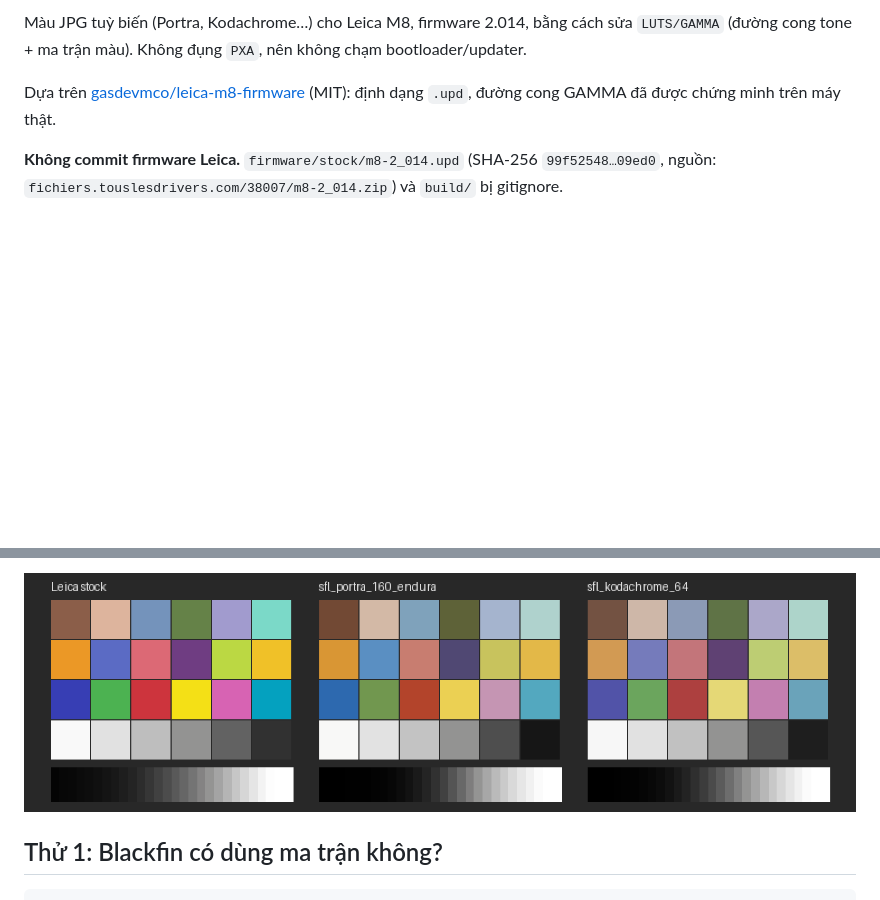
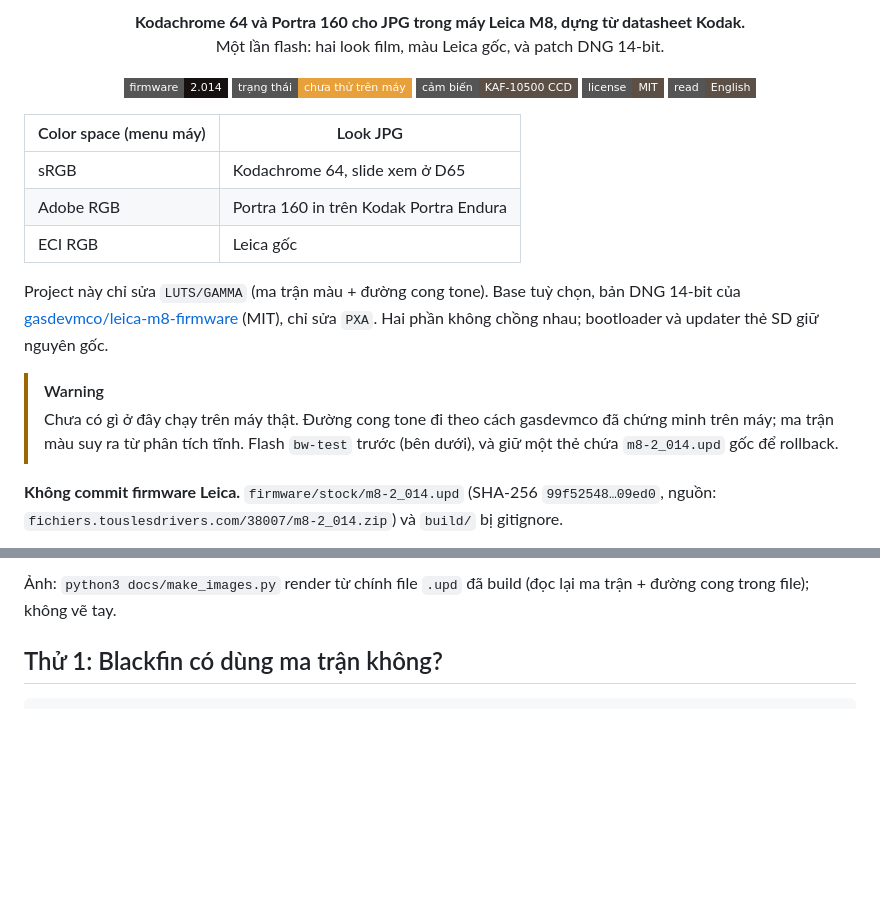
Before and after one commit to lukebaze/LeicaM8-mod, a Markdown page: README.vi.md, 2 parts joined by grey strips. Rendered like a GitHub page; pictures changed too: docs/preview.png (deleted); badges without logos; blank space fills up the shorter version.

Commit message:
README: film-strip banner, badges, split comparison and tone-curve images rendered from the built firmware

```diff
--- a/README.vi.md
+++ b/README.vi.md
@@ -4,9 +4,31 @@
 
-Màu JPG tuỳ biến (Portra, Kodachrome…) cho Leica M8, firmware 2.014, bằng cách sửa `LUTS/GAMMA`
-(đường cong tone + ma trận màu). Không đụng `PXA`, nên không chạm bootloader/updater.
+<p align="center">
+  <b>Kodachrome 64 và Portra 160 cho JPG trong máy Leica M8, dựng từ datasheet Kodak.</b><br>
+  Một lần flash: hai look film, màu Leica gốc, và patch DNG 14-bit.
+</p>
 
-Dựa trên [gasdevmco/leica-m8-firmware](https://github.com/gasdevmco/leica-m8-firmware) (MIT):
-định dạng `.upd`, đường cong GAMMA đã được chứng minh trên máy thật.
+<p align="center">
+  <img alt="firmware 2.014" src="https://img.shields.io/badge/firmware-2.014-161110?style=flat-square">
+  <img alt="trạng thái: chưa thử trên máy" src="https://img.shields.io/badge/trạng%20thái-chưa%20thử%20trên%20máy-e8a03a?style=flat-square">
+  <img alt="cảm biến: KAF-10500 CCD" src="https://img.shields.io/badge/cảm%20biến-KAF--10500%20CCD-5c5046?style=flat-square">
+  <a href="LICENSE"><img alt="license: MIT" src="https://img.shields.io/badge/license-MIT-5c5046?style=flat-square"></a>
+  <a href="README.md"><img alt="English" src="https://img.shields.io/badge/read-English-5c5046?style=flat-square"></a>
+</p>
+
+| Color space (menu máy) | Look JPG |
+|---|---|
+| sRGB | Kodachrome 64, slide xem ở D65 |
+| Adobe RGB | Portra 160 in trên Kodak Portra Endura |
+| ECI RGB | Leica gốc |
+
+Project này chỉ sửa `LUTS/GAMMA` (ma trận màu + đường cong tone). Base tuỳ chọn, bản DNG 14-bit của
+[gasdevmco/leica-m8-firmware](https://github.com/gasdevmco/leica-m8-firmware) (MIT), chỉ sửa `PXA`.
+Hai phần không chồng nhau; bootloader và updater thẻ SD giữ nguyên gốc.
+
+> [!WARNING]
+> Chưa có gì ở đây chạy trên máy thật. Đường cong tone đi theo cách gasdevmco đã chứng minh trên máy;
+> ma trận màu suy ra từ phân tích tĩnh. Flash `bw-test` trước (bên dưới), và giữ một thẻ chứa
+> `m8-2_014.upd` gốc để rollback.
 
 **Không commit firmware Leica.** `firmware/stock/m8-2_014.upd` (SHA-256 `99f52548…09ed0`, nguồn:
 `fichiers.touslesdrivers.com/38007/m8-2_014.zip`) và `build/` bị gitignore.
@@ -109,5 +133,6 @@ nên dùng filter UV/IR. Giới hạn của ma trận 3×3: vàng/xanh dương K
 
-![preview](docs/preview.png)
+Ảnh: `python3 docs/make_images.py` render từ chính file `.upd` đã build (đọc lại ma trận + đường cong
+trong file); không vẽ tay.
 
 ## Thử 1: Blackfin có dùng ma trận không?
 
```
Also changed, not shown: other parts of README.vi.md (+5 -3 lines), README.md (+33 -9 lines), docs/banner.png (added), docs/compare.png, docs/curves.png (added), docs/social-preview.png (added), 1 other file.
